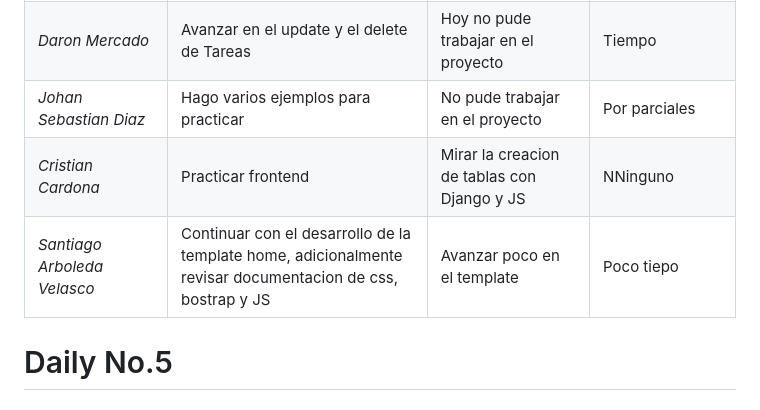
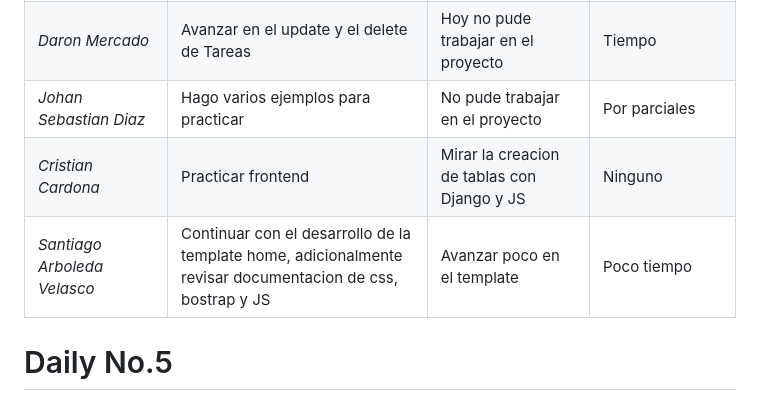
Before and after one commit to ICESI-PI1-2024A-3/ccsa-grupo-4, a Markdown page: docs/dailys_folder/dailys_week3.md, the part around the change. Drawn GitHub-style.

Commit message:
task: document team daily
Correccion de ortografia

```diff
--- a/docs/dailys_folder/dailys_week3.md
+++ b/docs/dailys_folder/dailys_week3.md
@@ -42,8 +42,8 @@
 |*Camilo Bueno*   | Ver videos de css  | Organizar agenda para seguir trabajando en el proyecto | Ninguno |
 |*Daron Mercado*  | Avanzar en el update y el delete de Tareas | Hoy no pude trabajar en el proyecto | Tiempo |
 | *Johan Sebastian Diaz*  | Hago varios ejemplos para practicar  | No pude trabajar en el proyecto | Por parciales |
-| *Cristian Cardona*  | Practicar frontend | Mirar la creacion de tablas con Django y JS | NNinguno |
-| *Santiago Arboleda Velasco*  | Continuar con el desarrollo de la template home, adicionalmente revisar documentacion de css, bostrap y JS | Avanzar poco en el template | Poco tiepo |
+| *Cristian Cardona*  | Practicar frontend | Mirar la creacion de tablas con Django y JS | Ninguno |
+| *Santiago Arboleda Velasco*  | Continuar con el desarrollo de la template home, adicionalmente revisar documentacion de css, bostrap y JS | Avanzar poco en el template | Poco tiempo |
 
 
 # Daily No.5
```
